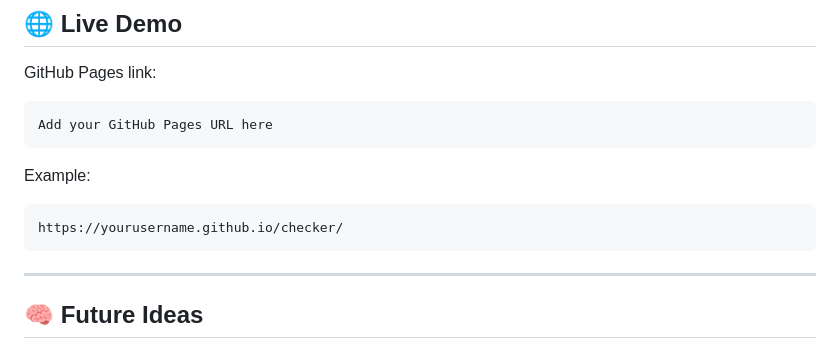
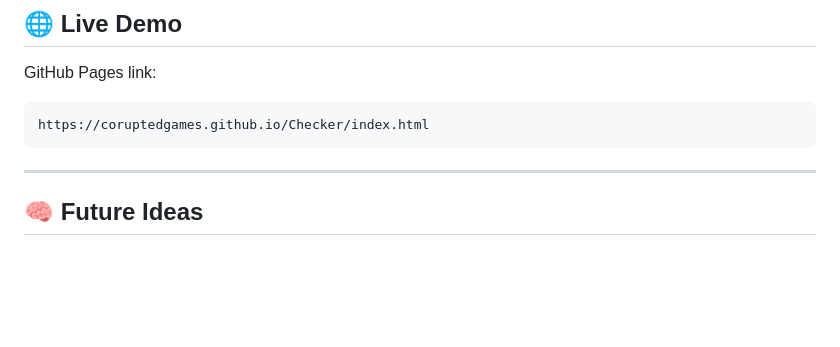
Before and after one commit to CoruptedGames/Checker, a Markdown page: README.md, the part around the change. Rendered like a GitHub page; blank space fills up the shorter version.

Commit message:
Replace placeholder with actual GitHub Pages URL
Updated GitHub Pages URL in README.

````diff
--- a/README.md
+++ b/README.md
@@ -182,13 +182,7 @@ to download an updated version of your checklist.
 GitHub Pages link:
 
 ```txt
-Add your GitHub Pages URL here
-```
-
-Example:
-
-```txt
-https://yourusername.github.io/checker/
+https://coruptedgames.github.io/Checker/index.html
 ```
 
 ---
````
